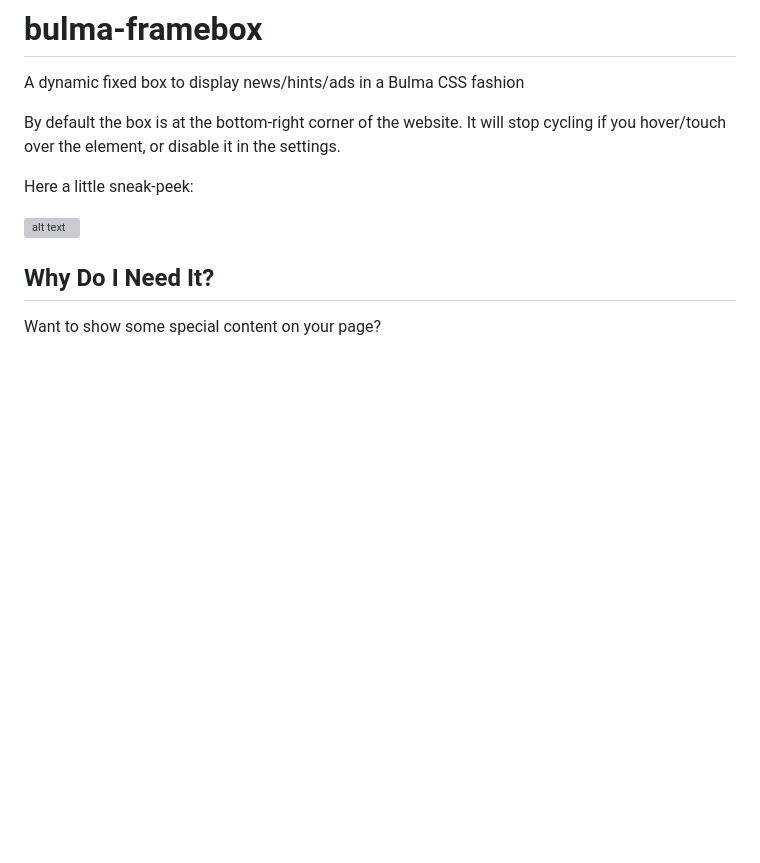
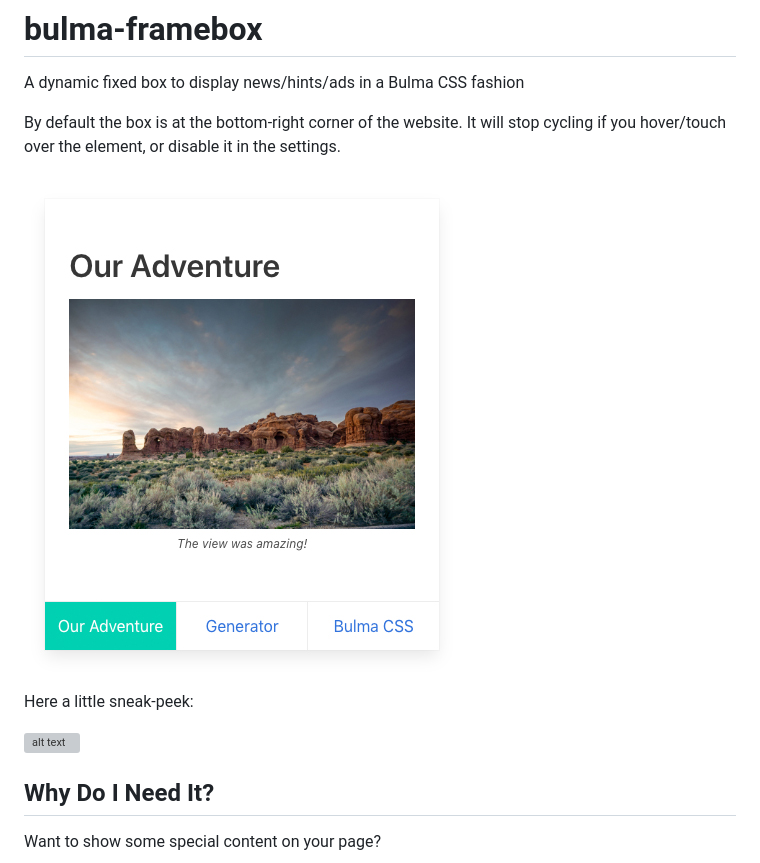
Before and after one commit to frizzant/bulma-framebox, a Markdown page: README.md, the part around the change. Drawn GitHub-style; pictures changed too: images/framebox.jpg (added); blank space fills up the shorter version; grey boxes are pictures that could not be loaded.

Commit message:
Version 0.0.4

```diff
--- a/README.md
+++ b/README.md
@@ -4,6 +4,8 @@ A dynamic fixed box to display news/hints/ads in a Bulma CSS fashion
 
 By default the box is at the bottom-right corner of the website.
 It will stop cycling if you hover/touch over the element, or disable it in the settings.
+
+![alt text](/images/framebox.jpg)
 
 Here a little sneak-peek:
 
```
